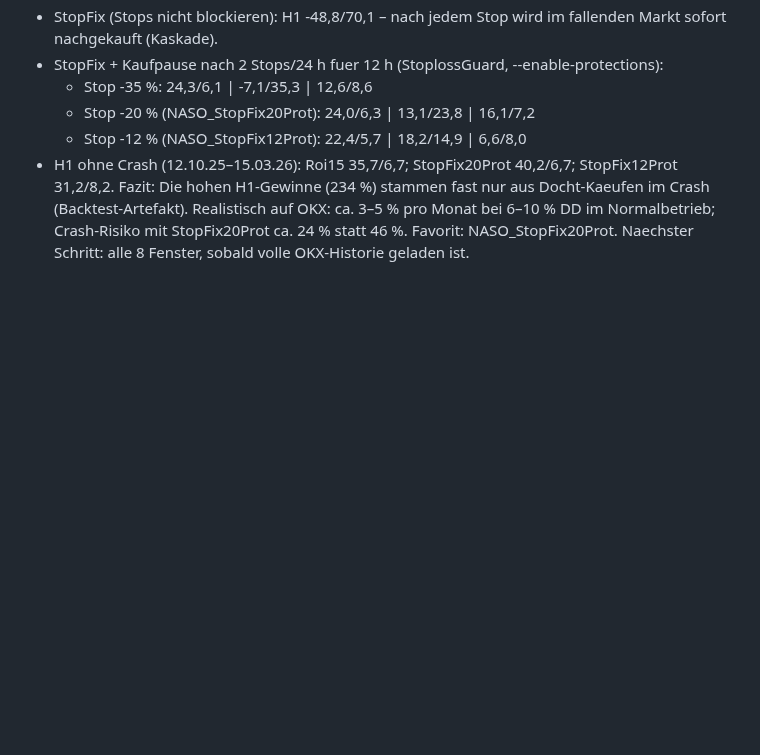
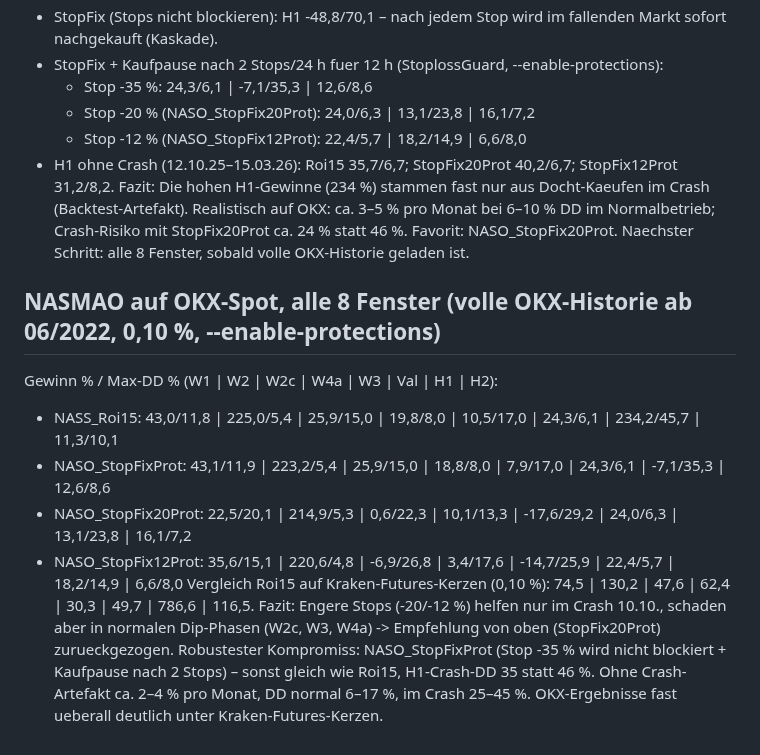
Before and after one commit to martinkohlstaedt-design/Test, a Markdown page: nfi-krakenfutures/docs/ERGEBNISSE.md, the part around the change. GitHub-like rendering; blank space fills up the shorter version.

Commit message:
Ergebnisse: NASMAO auf OKX-Spot ueber alle 8 Fenster
Co-Authored-By: Claude Opus 5.5 <noreply@anthropic.com>
Claude-Session: https://claude.ai/code/session_012bFZyd1uKs49rmioidWh93

```diff
--- a/nfi-krakenfutures/docs/ERGEBNISSE.md
+++ b/nfi-krakenfutures/docs/ERGEBNISSE.md
@@ -765,3 +765,15 @@ Gewinn % / Max-DD % (Val | H1 | H2):
 Fazit: Die hohen H1-Gewinne (234 %) stammen fast nur aus Docht-Kaeufen im Crash (Backtest-Artefakt).
 Realistisch auf OKX: ca. 3–5 % pro Monat bei 6–10 % DD im Normalbetrieb; Crash-Risiko mit StopFix20Prot
 ca. 24 % statt 46 %. Favorit: NASO_StopFix20Prot. Naechster Schritt: alle 8 Fenster, sobald volle OKX-Historie geladen ist.
+
+## NASMAO auf OKX-Spot, alle 8 Fenster (volle OKX-Historie ab 06/2022, 0,10 %, --enable-protections)
+Gewinn % / Max-DD % (W1 | W2 | W2c | W4a | W3 | Val | H1 | H2):
+- NASS_Roi15:         43,0/11,8 | 225,0/5,4 | 25,9/15,0 | 19,8/8,0 | 10,5/17,0 | 24,3/6,1 | 234,2/45,7 | 11,3/10,1
+- NASO_StopFixProt:   43,1/11,9 | 223,2/5,4 | 25,9/15,0 | 18,8/8,0 |  7,9/17,0 | 24,3/6,1 |  -7,1/35,3 | 12,6/8,6
+- NASO_StopFix20Prot: 22,5/20,1 | 214,9/5,3 |  0,6/22,3 | 10,1/13,3 | -17,6/29,2 | 24,0/6,3 | 13,1/23,8 | 16,1/7,2
+- NASO_StopFix12Prot: 35,6/15,1 | 220,6/4,8 | -6,9/26,8 |  3,4/17,6 | -14,7/25,9 | 22,4/5,7 | 18,2/14,9 |  6,6/8,0
+Vergleich Roi15 auf Kraken-Futures-Kerzen (0,10 %): 74,5 | 130,2 | 47,6 | 62,4 | 30,3 | 49,7 | 786,6 | 116,5.
+Fazit: Engere Stops (-20/-12 %) helfen nur im Crash 10.10., schaden aber in normalen Dip-Phasen (W2c, W3, W4a) ->
+Empfehlung von oben (StopFix20Prot) zurueckgezogen. Robustester Kompromiss: NASO_StopFixProt (Stop -35 % wird nicht
+blockiert + Kaufpause nach 2 Stops) – sonst gleich wie Roi15, H1-Crash-DD 35 statt 46 %. Ohne Crash-Artefakt
+ca. 2–4 % pro Monat, DD normal 6–17 %, im Crash 25–45 %. OKX-Ergebnisse fast ueberall deutlich unter Kraken-Futures-Kerzen.
```
